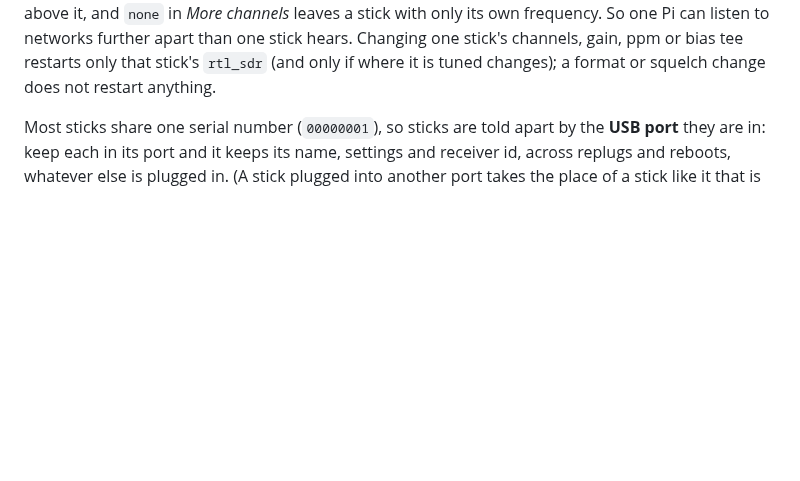
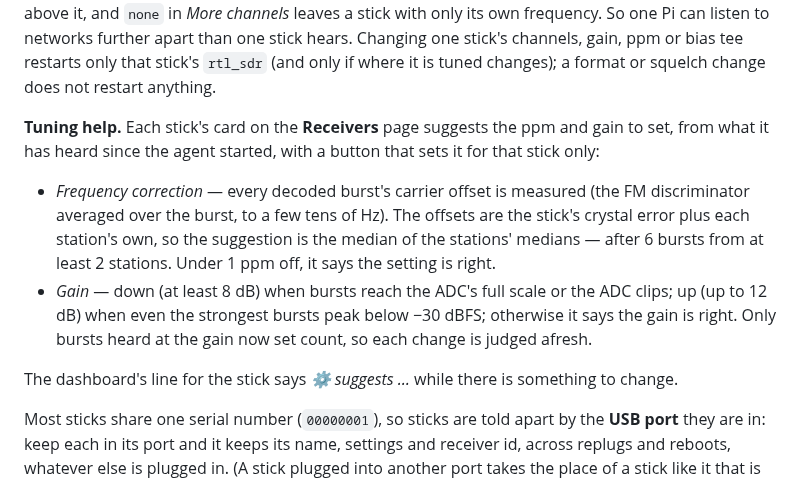
Before and after one commit to cdomotor-g/RPi_ALERT, a Markdown page: docs/configuration.md, the part around the change. GitHub-like rendering; blank space fills up the shorter version.

```diff
--- a/docs/configuration.md
+++ b/docs/configuration.md
@@ -51,6 +51,19 @@ above it, and `none` in *More channels* leaves a stick with only its own frequen
 listen to networks further apart than one stick hears. Changing one stick's channels, gain, ppm or
 bias tee restarts only that stick's `rtl_sdr` (and only if where it is tuned changes); a format or
 squelch change does not restart anything.
+
+**Tuning help.** Each stick's card on the **Receivers** page suggests the ppm and gain to set, from
+what it has heard since the agent started, with a button that sets it for that stick only:
+
+- *Frequency correction* — every decoded burst's carrier offset is measured (the FM discriminator
+  averaged over the burst, to a few tens of Hz). The offsets are the stick's crystal error plus each
+  station's own, so the suggestion is the median of the stations' medians — after 6 bursts from at
+  least 2 stations. Under 1 ppm off, it says the setting is right.
+- *Gain* — down (at least 8 dB) when bursts reach the ADC's full scale or the ADC clips; up (up to
+  12 dB) when even the strongest bursts peak below −30 dBFS; otherwise it says the gain is right.
+  Only bursts heard at the gain now set count, so each change is judged afresh.
+
+The dashboard's line for the stick says *⚙ suggests …* while there is something to change.
 
 Most sticks share one serial number (`00000001`), so sticks are told apart by the **USB port** they
 are in: keep each in its port and it keeps its name, settings and receiver id, across replugs and
```
Also changed, not shown: README.md (+2 -1 lines), docs/roadmap.md (+3 -4 lines), docs/images/dashboard.png, docs/images/receivers.png, 10 other files.
